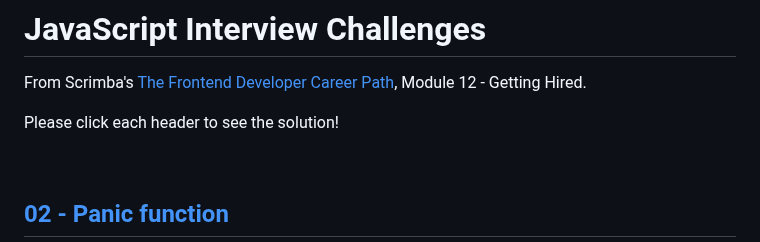
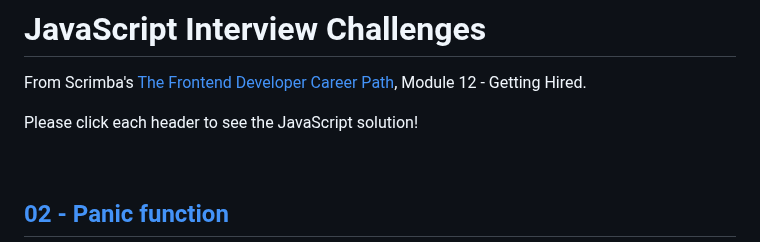
Before and after one commit to qserena/03-javascript-interview-challenges, a Markdown page: README.md, the part around the change. Rendered like a GitHub page.

```diff
--- a/README.md
+++ b/README.md
@@ -2,7 +2,7 @@
 
 From Scrimba's [The Frontend Developer Career Path](https://scrimba.com/learn/frontend), Module 12 - Getting Hired.
 
-Please click each header to see the solution!
+Please click each header to see the JavaScript solution!
 
 <br/>
 
```
